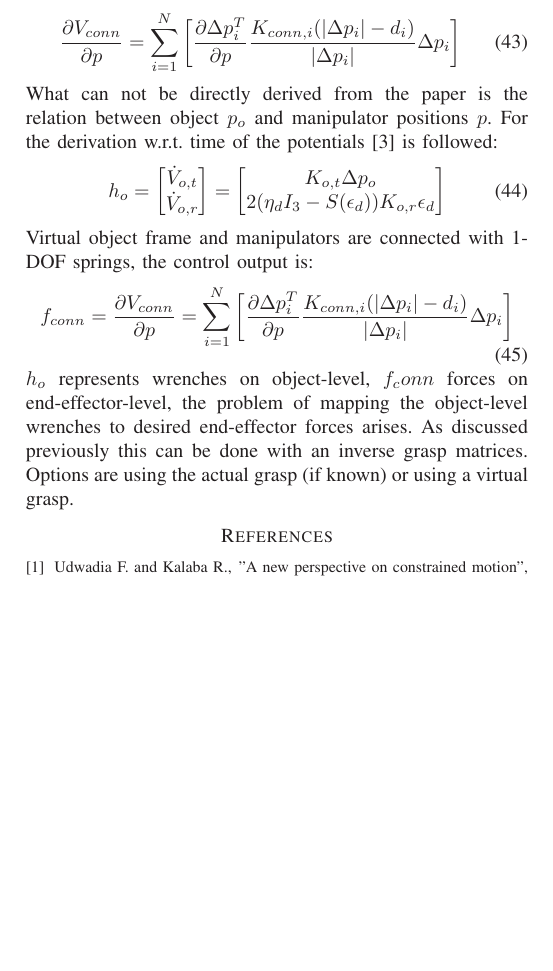
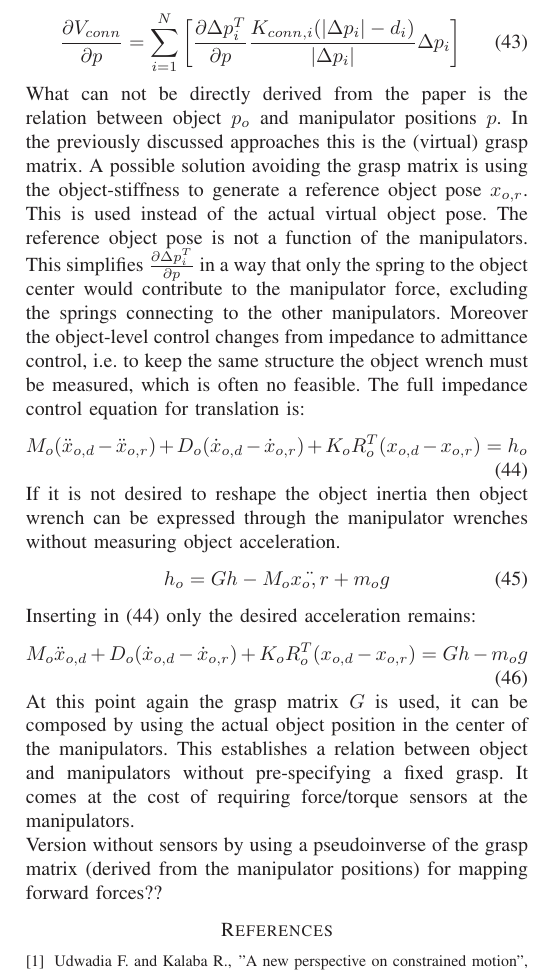
Before and after one commit to dtbinh/MA, a LaTeX paper (Latex/NotesImpedance.tex): part of page 6 of 6, cut so that both start at the same text, the shorter picture padded with empty space. Compiled offline with LaTeX, dvips and Ghostscript.

Commit message:
further literature research

```diff
--- a/Latex/NotesImpedance.tex
+++ b/Latex/NotesImpedance.tex
@@ -341,17 +341,23 @@ For the connecting springs the stiffness contribution on object-level is:
 \begin{equation}
 \dfrac{\partial V_{conn}}{\partial p} = \sum_{i=1}^N\left[\dfrac{\partial\Delta p_i^T}{\partial p}\dfrac{K_{conn,i}(\vert\Delta p_i\vert - d_i)}{\vert\Delta p_i\vert}\Delta p_i\right]
 \end{equation}
-What can not be directly derived from the paper is the relation between object $ p_o $ and manipulator positions $ p $.
+What can not be directly derived from the paper is the relation between object $ p_o $ and manipulator positions $ p $. In the previously discussed approaches this is the (virtual) grasp matrix. A possible solution avoiding the grasp matrix is using the object-stiffness to generate a reference object pose $ x_{o,r} $. This is used instead of the actual virtual object pose. The reference object pose is not a function of the manipulators. This simplifies $ \frac{\partial\Delta p_i^T}{\partial p} $ in a way that only the spring to the object center would contribute to the manipulator force, excluding the springs connecting to the other manipulators. Moreover the object-level control changes from impedance to admittance control, i.e. to keep the same structure the object wrench must be measured, which is often no feasible.  The full impedance control equation for translation is:
+\begin{equation}
+M_{o}(\ddot{x}_{o,d}-\ddot{x}_{o,r}) + D_{o}(\dot{x}_{o,d}-\dot{x}_{o,r}) + K_{o} R_o^T(x_{o,d}-x_{o,r}) = h_{o}
+\label{eq_WimboeckImpedance}
+\end{equation}
+If it is not desired to reshape the object inertia then object wrench can be expressed through the manipulator wrenches without measuring object acceleration.
+\begin{equation}
+h_{o} = Gh - M_o\ddot{x_o,r} + m_og
+\end{equation}
+Inserting in (\ref{eq_WimboeckImpedance}) only the desired acceleration remains:
+\begin{equation}
+M_{o}\ddot{x}_{o,d} + D_{o}(\dot{x}_{o,d}-\dot{x}_{o,r}) + K_{o} R_o^T(x_{o,d}-x_{o,r}) = Gh - m_og
+\end{equation}
+At this point again the grasp matrix $ G $ is used, it can be composed by using the actual object position in the center of the manipulators. This establishes a relation between object and manipulators without pre-specifying a fixed grasp. It comes at the cost of requiring force/torque sensors at the manipulators.\\
+Version without sensors by using a pseudoinverse of the grasp matrix (derived from the manipulator positions) for mapping forward forces??
 %%%%%%%%%%%%%%%%%%
-For the derivation w.r.t. time of the potentials \cite{Natale2003} is followed:
-\begin{equation}
-h_o = \begin{bmatrix}\dot{V}_{o,t} \\ \dot{V}_{o,r}\end{bmatrix} = \begin{bmatrix} K_{o,t}\Delta p_o\\2(\eta_d I_3 - S(\epsilon_d))K_{o,r}\epsilon_d\end{bmatrix}
-\end{equation}
-Virtual object frame and manipulators are connected with 1-DOF springs, the control output is:
-\begin{equation}
-f_{conn} = \dfrac{\partial V_{conn}}{\partial p} = \sum_{i=1}^N\left[\dfrac{\partial\Delta p_i^T}{\partial p}\dfrac{K_{conn,i}(\vert\Delta p_i\vert - d_i)}{\vert\Delta p_i\vert}\Delta p_i\right]
-\end{equation}
-$ h_o $ represents wrenches on object-level, $ f_conn $ forces on end-effector-level, the problem of mapping the object-level wrenches to desired end-effector forces arises. As discussed previously this can be done with an inverse grasp matrices. Options are using the actual grasp (if known) or using a virtual grasp.
+
 
 
 
```
Also changed, not shown: Latex/NotesImpedance.pdf, 5 other files.
